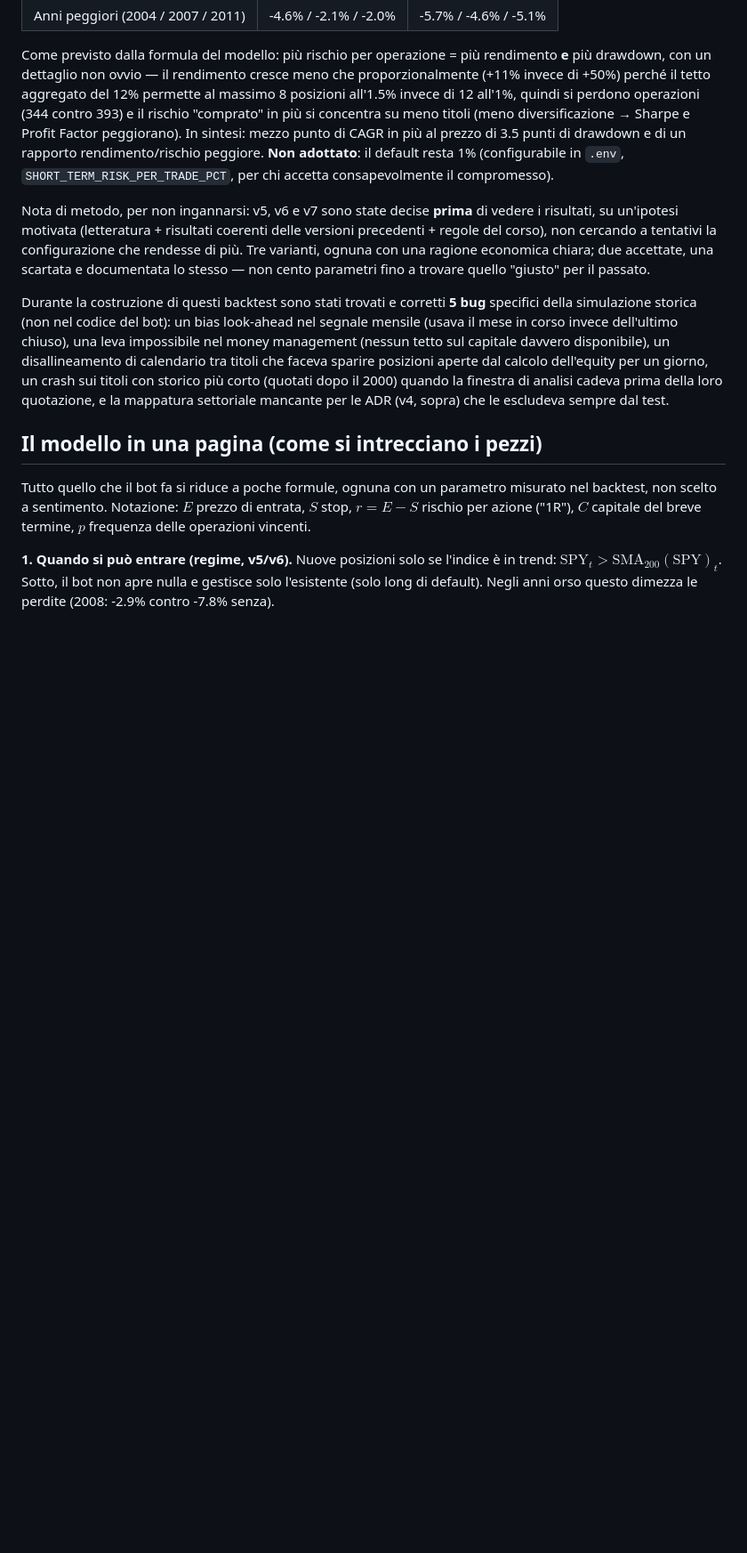
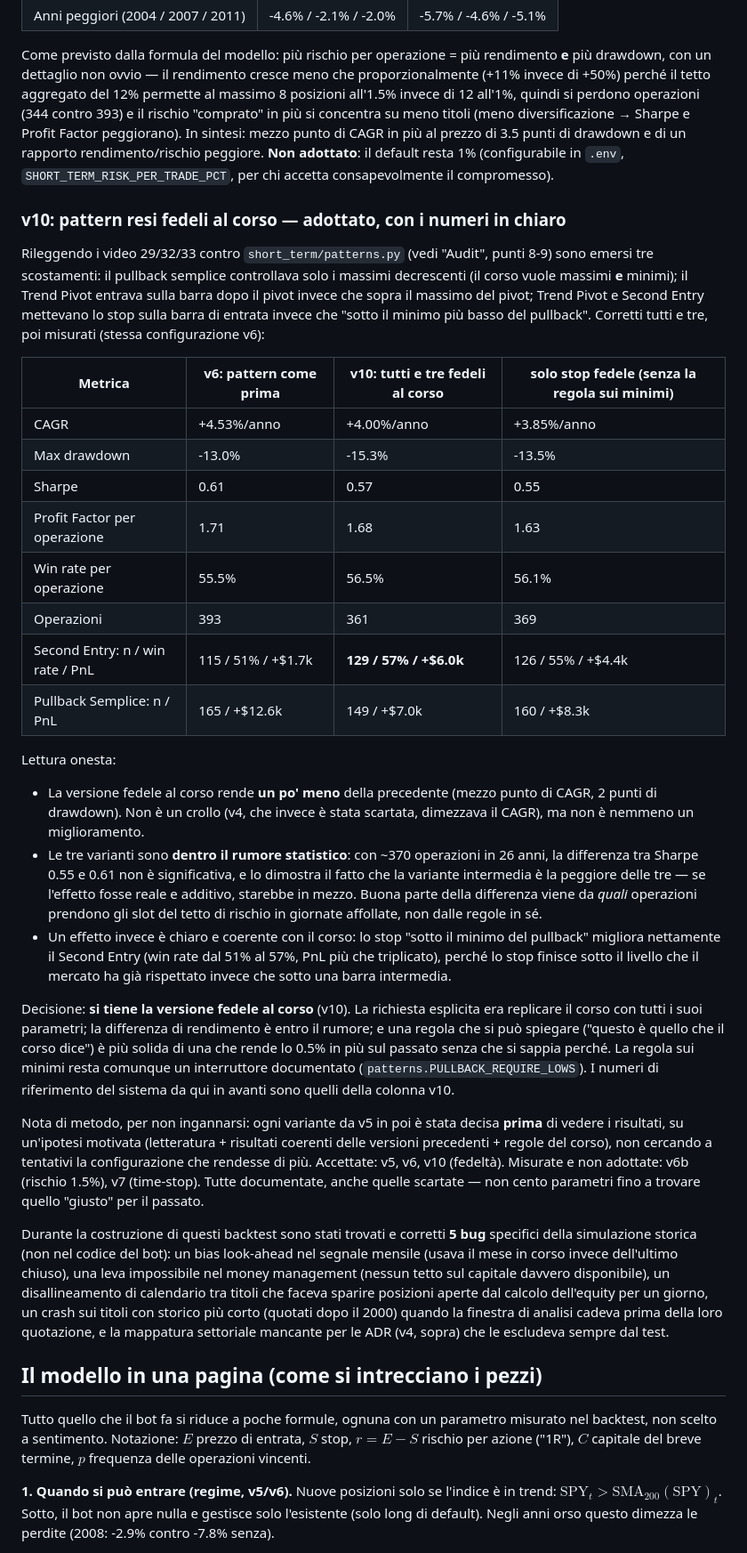
Before and after one commit to antoniobr97-a11y/oneciak, a Markdown page: trading-bot/STRATEGY.md, the part around one of its changes. Shown at 89% size. GitHub-like rendering; blank space fills up the shorter version.

Commit message:
STRATEGY.md: document v10 (course-faithful patterns) and adopt it as reference
Full course-faithful package: CAGR +4.00% vs +4.53%, drawdown -15.3% vs
-13.0%, Sharpe 0.57 vs 0.61 -- within statistical noise (the partial
variant with only the stop rule is the worst of the three, which an
additive real effect would not produce). The course stop rule clearly
helps Second Entry (win rate 51% -> 57%). Kept for fidelity, as asked;
the one-page model and risk section now quote v10 numbers.

Co-Authored-By: Claude Fable 5.1 <noreply@anthropic.com>
Claude-Session: https://claude.ai/code/session_01L317p6LSWchnaWGT9Z5HBR

```diff
--- a/trading-bot/STRATEGY.md
+++ b/trading-bot/STRATEGY.md
@@ -584,13 +584,61 @@ rendimento/rischio peggiore. **Non adottato**: il default resta 1%
 (configurabile in `.env`, `SHORT_TERM_RISK_PER_TRADE_PCT`, per chi
 accetta consapevolmente il compromesso).
 
-Nota di metodo, per non ingannarsi: v5, v6 e v7 sono state decise
-**prima** di vedere i risultati, su un'ipotesi motivata (letteratura +
-risultati coerenti delle versioni precedenti + regole del corso), non
-cercando a tentativi la configurazione che rendesse di più. Tre varianti,
-ognuna con una ragione economica chiara; due accettate, una scartata e
-documentata lo stesso — non cento parametri fino a trovare quello
-"giusto" per il passato.
+### v10: pattern resi fedeli al corso — adottato, con i numeri in chiaro
+
+Rileggendo i video 29/32/33 contro `short_term/patterns.py` (vedi
+"Audit", punti 8-9) sono emersi tre scostamenti: il pullback semplice
+controllava solo i massimi decrescenti (il corso vuole massimi **e**
+minimi); il Trend Pivot entrava sulla barra dopo il pivot invece che sopra
+il massimo del pivot; Trend Pivot e Second Entry mettevano lo stop sulla
+barra di entrata invece che "sotto il minimo più basso del pullback".
+Corretti tutti e tre, poi misurati (stessa configurazione v6):
+
+| Metrica | v6: pattern come prima | **v10: tutti e tre fedeli al corso** | solo stop fedele (senza la regola sui minimi) |
+|---|---|---|---|
+| CAGR | +4.53%/anno | +4.00%/anno | +3.85%/anno |
+| Max drawdown | -13.0% | -15.3% | -13.5% |
+| Sharpe | 0.61 | 0.57 | 0.55 |
+| Profit Factor per operazione | 1.71 | 1.68 | 1.63 |
+| Win rate per operazione | 55.5% | 56.5% | 56.1% |
+| Operazioni | 393 | 361 | 369 |
+| Second Entry: n / win rate / PnL | 115 / 51% / +$1.7k | **129 / 57% / +$6.0k** | 126 / 55% / +$4.4k |
+| Pullback Semplice: n / PnL | 165 / +$12.6k | 149 / +$7.0k | 160 / +$8.3k |
+
+Lettura onesta:
+- La versione fedele al corso rende **un po' meno** della precedente
+  (mezzo punto di CAGR, 2 punti di drawdown). Non è un crollo (v4, che
+  invece è stata scartata, dimezzava il CAGR), ma non è nemmeno un
+  miglioramento.
+- Le tre varianti sono **dentro il rumore statistico**: con ~370
+  operazioni in 26 anni, la differenza tra Sharpe 0.55 e 0.61 non è
+  significativa, e lo dimostra il fatto che la variante intermedia è la
+  peggiore delle tre — se l'effetto fosse reale e additivo, starebbe in
+  mezzo. Buona parte della differenza viene da *quali* operazioni
+  prendono gli slot del tetto di rischio in giornate affollate, non dalle
+  regole in sé.
+- Un effetto invece è chiaro e coerente con il corso: lo stop "sotto il
+  minimo del pullback" migliora nettamente il Second Entry (win rate dal
+  51% al 57%, PnL più che triplicato), perché lo stop finisce sotto il
+  livello che il mercato ha già rispettato invece che sotto una barra
+  intermedia.
+
+Decisione: **si tiene la versione fedele al corso** (v10). La richiesta
+esplicita era replicare il corso con tutti i suoi parametri; la
+differenza di rendimento è entro il rumore; e una regola che si può
+spiegare ("questo è quello che il corso dice") è più solida di una che
+rende lo 0.5% in più sul passato senza che si sappia perché. La regola sui
+minimi resta comunque un interruttore documentato
+(`patterns.PULLBACK_REQUIRE_LOWS`). I numeri di riferimento del sistema
+da qui in avanti sono quelli della colonna v10.
+
+Nota di metodo, per non ingannarsi: ogni variante da v5 in poi è stata
+decisa **prima** di vedere i risultati, su un'ipotesi motivata
+(letteratura + risultati coerenti delle versioni precedenti + regole del
+corso), non cercando a tentativi la configurazione che rendesse di più.
+Accettate: v5, v6, v10 (fedeltà). Misurate e non adottate: v6b (rischio
+1.5%), v7 (time-stop). Tutte documentate, anche quelle scartate — non
+cento parametri fino a trovare quello "giusto" per il passato.
 
 Durante la costruzione di questi backtest sono stati trovati e corretti
 **5 bug** specifici della simulazione storica (non nel codice del bot): un
```
Also changed, not shown: other parts of trading-bot/STRATEGY.md (+12 -11 lines).
